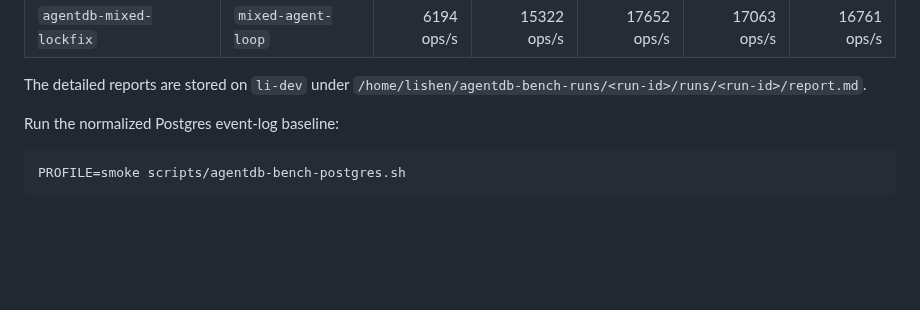
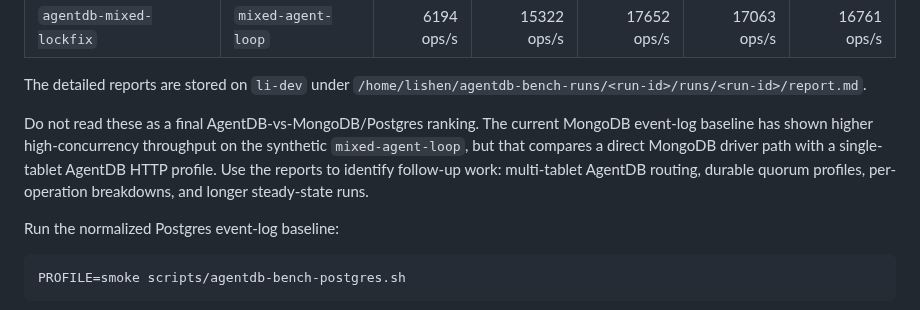
Before and after one commit to shenli/agentdb, a Markdown page: tools/agentdb-bench/README.md, the part around the change. Drawn GitHub-style; blank space fills up the shorter version.

Commit message:
docs(bench): clarify mongodb comparison

```diff
--- a/tools/agentdb-bench/README.md
+++ b/tools/agentdb-bench/README.md
@@ -36,6 +36,13 @@ Latest `li-dev` AgentDB local RocksDB results captured for this PR:
 
 The detailed reports are stored on `li-dev` under
 `/home/lishen/agentdb-bench-runs/<run-id>/runs/<run-id>/report.md`.
+
+Do not read these as a final AgentDB-vs-MongoDB/Postgres ranking. The current
+MongoDB event-log baseline has shown higher high-concurrency throughput on the
+synthetic `mixed-agent-loop`, but that compares a direct MongoDB driver path
+with a single-tablet AgentDB HTTP profile. Use the reports to identify
+follow-up work: multi-tablet AgentDB routing, durable quorum profiles,
+per-operation breakdowns, and longer steady-state runs.
 
 Run the normalized Postgres event-log baseline:
 
```
Also changed, not shown: docs/operations/AGENTDB_BENCH.md (+24 -2 lines).
